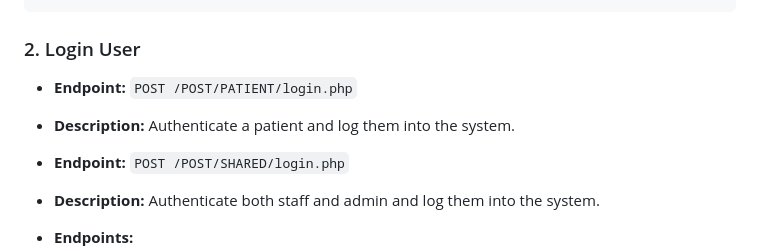
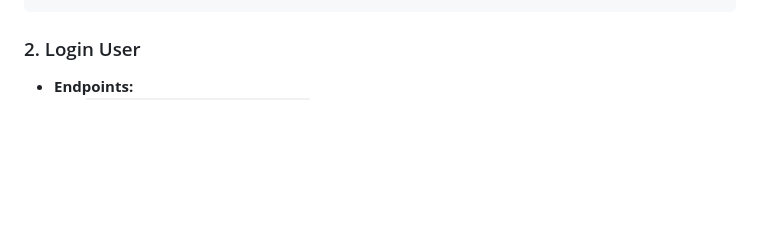
Before and after one commit to iAmWayneBenedict/smilehub, a Markdown page: server/README.md, the part around the change. Rendered like a GitHub page; blank space fills up the shorter version.

````diff
--- a/server/README.md
+++ b/server/README.md
@@ -55,12 +55,6 @@ Note: The exact error messages depend on which validations fail.
 ```
 
 ### 2. Login User
-
-- **Endpoint:** `POST /POST/PATIENT/login.php`
-- **Description:** Authenticate a patient and log them into the system.
-
-- **Endpoint:** `POST /POST/SHARED/login.php`
-- **Description:** Authenticate both staff and admin and log them into the system.
 
 - **Endpoints:**
   - `POST /POST/PATIENT/login.php`
````
